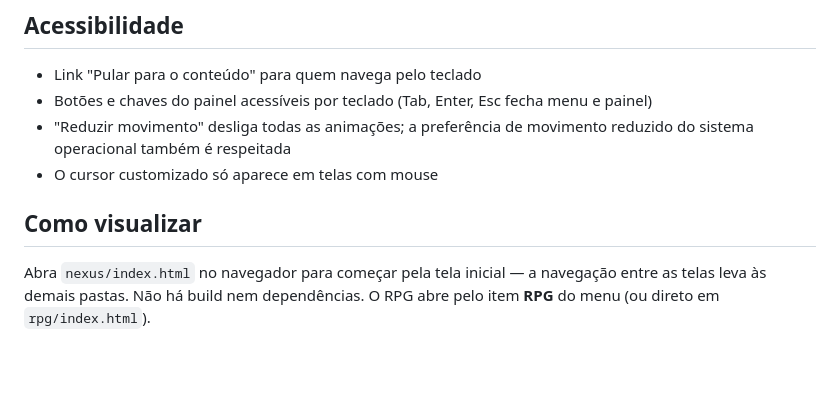
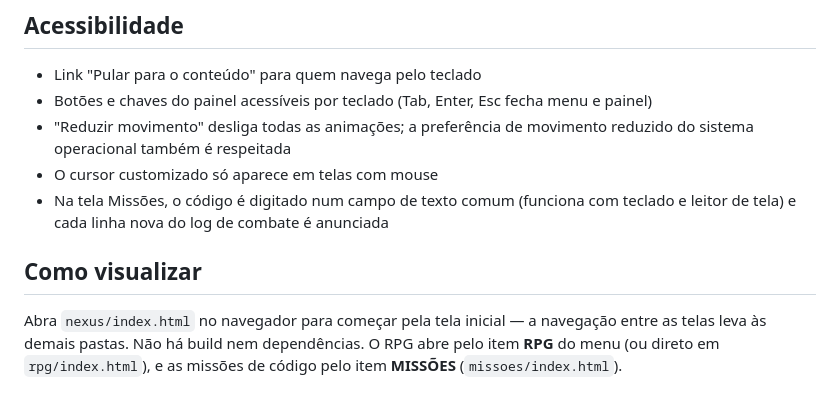
Before and after one commit to MurilouSilva/projeto-code-world, a Markdown page: README.md, the part around one of its changes. Rendered like a GitHub page; blank space fills up the shorter version.

```diff
--- a/README.md
+++ b/README.md
@@ -153,9 +197,12 @@ repetir a tela Personagens. Tudo vem do **Modo Agente**:
 - "Reduzir movimento" desliga todas as animações; a preferência de movimento
   reduzido do sistema operacional também é respeitada
 - O cursor customizado só aparece em telas com mouse
+- Na tela Missões, o código é digitado num campo de texto comum (funciona com
+  teclado e leitor de tela) e cada linha nova do log de combate é anunciada
 
 ## Como visualizar
 
 Abra `nexus/index.html` no navegador para começar pela tela inicial —
 a navegação entre as telas leva às demais pastas. Não há build nem dependências.
-O RPG abre pelo item **RPG** do menu (ou direto em `rpg/index.html`).
+O RPG abre pelo item **RPG** do menu (ou direto em `rpg/index.html`), e as
+missões de código pelo item **MISSÕES** (`missoes/index.html`).
```
Also changed, not shown: other parts of README.md (+47 -3 lines).
